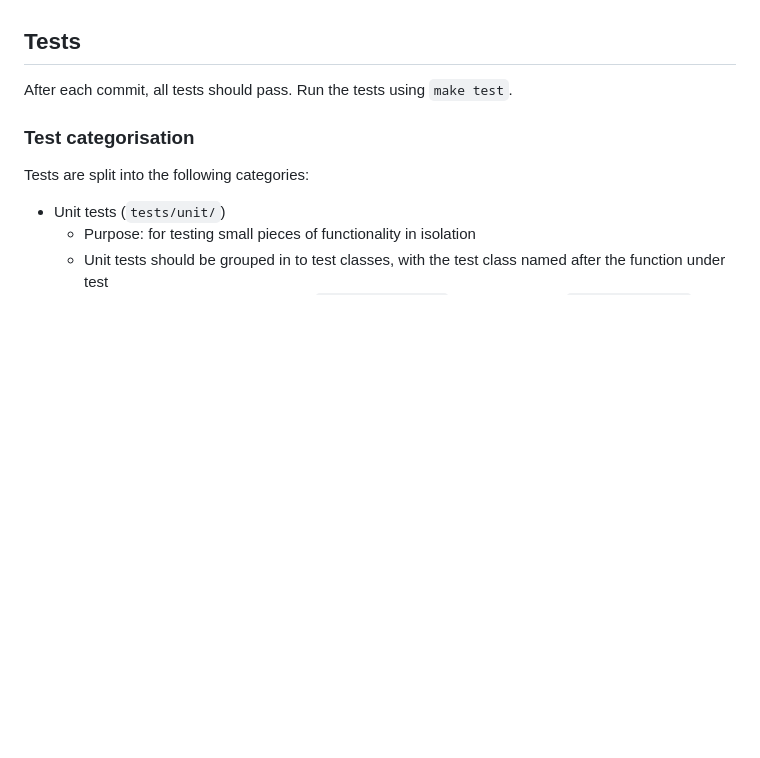
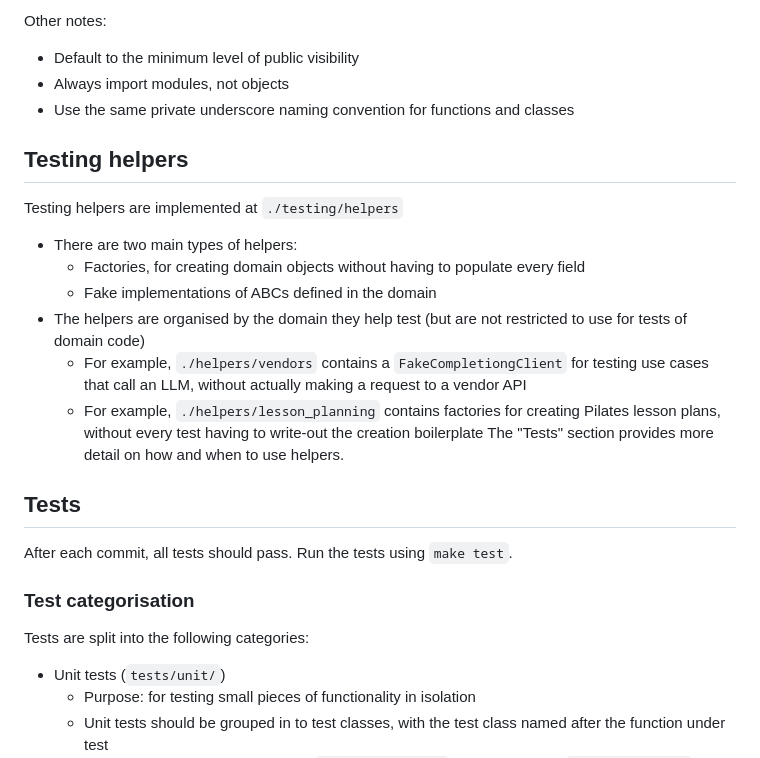
Before and after one commit to edwilson543/pilates-mate, a Markdown page: backend/CLAUDE.md, the part around one of its changes. Drawn GitHub-style; blank space fills up the shorter version.

```diff
--- a/backend/CLAUDE.md
+++ b/backend/CLAUDE.md
@@ -83,4 +90,20 @@ Implementation modules prefixed with underscore:
 
+Other notes:
+- Default to the minimum level of public visibility
+- Always import modules, not objects
+- Use the same private underscore naming convention for functions and classes
+
+## Testing helpers
+Testing helpers are implemented at `./testing/helpers`
+- There are two main types of helpers:
+  - Factories, for creating domain objects without having to populate every field
+  - Fake implementations of ABCs defined in the domain
+- The helpers are organised by the domain they help test (but are not restricted to use for tests of domain code)
+  - For example, `./helpers/vendors` contains a `FakeCompletiongClient` for testing use cases that call an LLM,
+    without actually making a request to a vendor API
+  - For example, `./helpers/lesson_planning` contains factories for creating Pilates lesson plans, without every
+    test having to write-out the creation boilerplate
+The "Tests" section provides more detail on how and when to use helpers.
 
 ## Tests
 After each commit, all tests should pass.
```
Also changed, not shown: other parts of backend/CLAUDE.md (+30 -23 lines).
